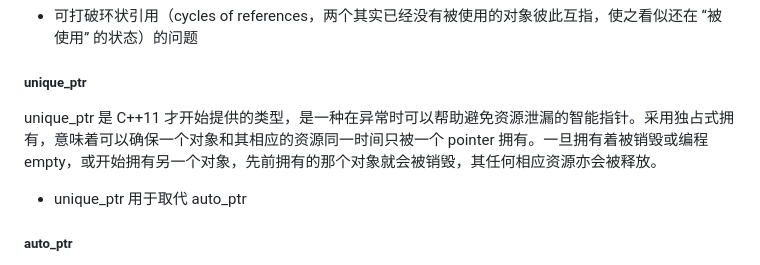
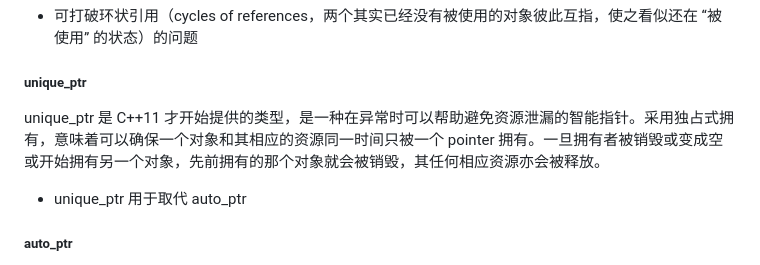
Before and after one commit to huihut/interview, a Markdown page: README.md, the part around the change. Rendered like a GitHub page.

Commit message:
fix typos
https://github.com/huihut/interview/issues/91

```diff
--- a/README.md
+++ b/README.md
@@ -1078,7 +1078,7 @@ weak_ptr 允许你共享但不拥有某对象，一旦最末一个拥有该对
 
 ##### unique_ptr
 
-unique_ptr 是 C++11 才开始提供的类型，是一种在异常时可以帮助避免资源泄漏的智能指针。采用独占式拥有，意味着可以确保一个对象和其相应的资源同一时间只被一个 pointer 拥有。一旦拥有着被销毁或编程 empty，或开始拥有另一个对象，先前拥有的那个对象就会被销毁，其任何相应资源亦会被释放。
+unique_ptr 是 C++11 才开始提供的类型，是一种在异常时可以帮助避免资源泄漏的智能指针。采用独占式拥有，意味着可以确保一个对象和其相应的资源同一时间只被一个 pointer 拥有。一旦拥有者被销毁或变成空或开始拥有另一个对象，先前拥有的那个对象就会被销毁，其任何相应资源亦会被释放。
 
 * unique_ptr 用于取代 auto_ptr
 
```
